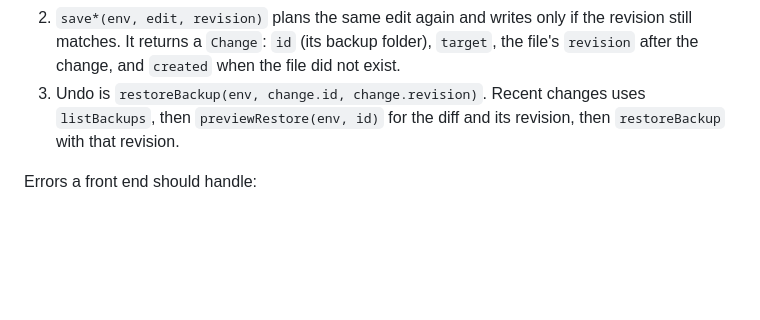
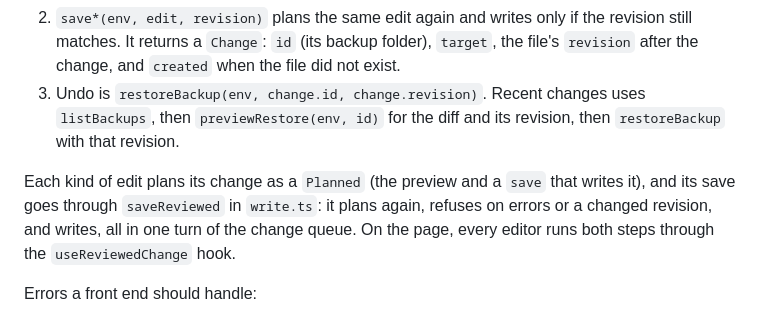
Before and after one commit to ayagmar/ccdesk, a Markdown page: ARCHITECTURE.md, the part around the change. Drawn GitHub-style; blank space fills up the shorter version.

Commit message:
docs(architecture): describe the shared plan-and-save path

```diff
--- a/ARCHITECTURE.md
+++ b/ARCHITECTURE.md
@@ -57,6 +57,8 @@ Every edit runs twice: once to show it, once to make it.
 2. `save*(env, edit, revision)` plans the same edit again and writes only if the revision still matches. It returns a `Change`: `id` (its backup folder), `target`, the file's `revision` after the change, and `created` when the file did not exist.
 3. Undo is `restoreBackup(env, change.id, change.revision)`. Recent changes uses `listBackups`, then `previewRestore(env, id)` for the diff and its revision, then `restoreBackup` with that revision.
 
+Each kind of edit plans its change as a `Planned` (the preview and a `save` that writes it), and its save goes through `saveReviewed` in `write.ts`: it plans again, refuses on errors or a changed revision, and writes, all in one turn of the change queue. On the page, every editor runs both steps through the `useReviewedChange` hook.
+
 Errors a front end should handle:
 
 - `InvalidEditError`: the input is not a well-formed edit (unknown scope, missing field). The server answers 400. Other malformed requests, such as a usage count with an unknown rule list or a relative path, are answered 400 by the server itself.
```
